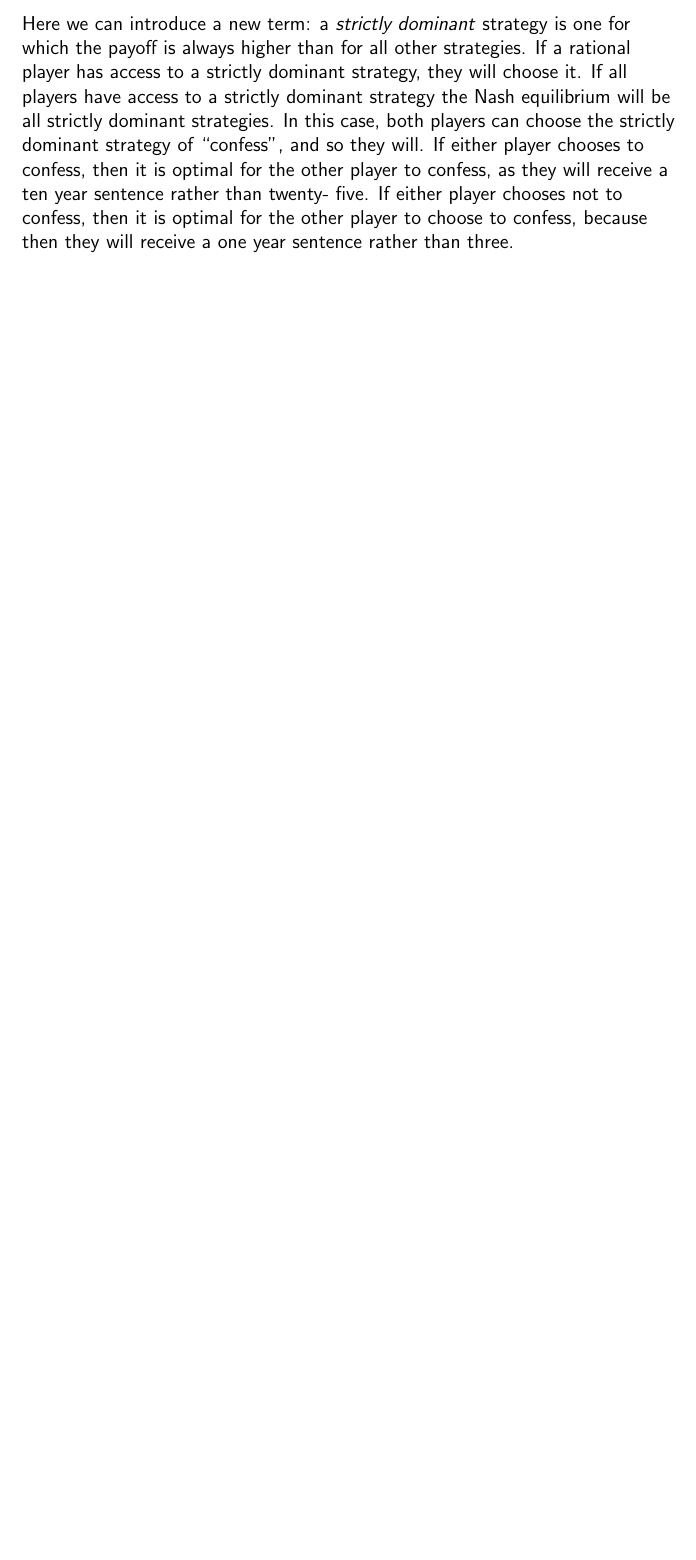
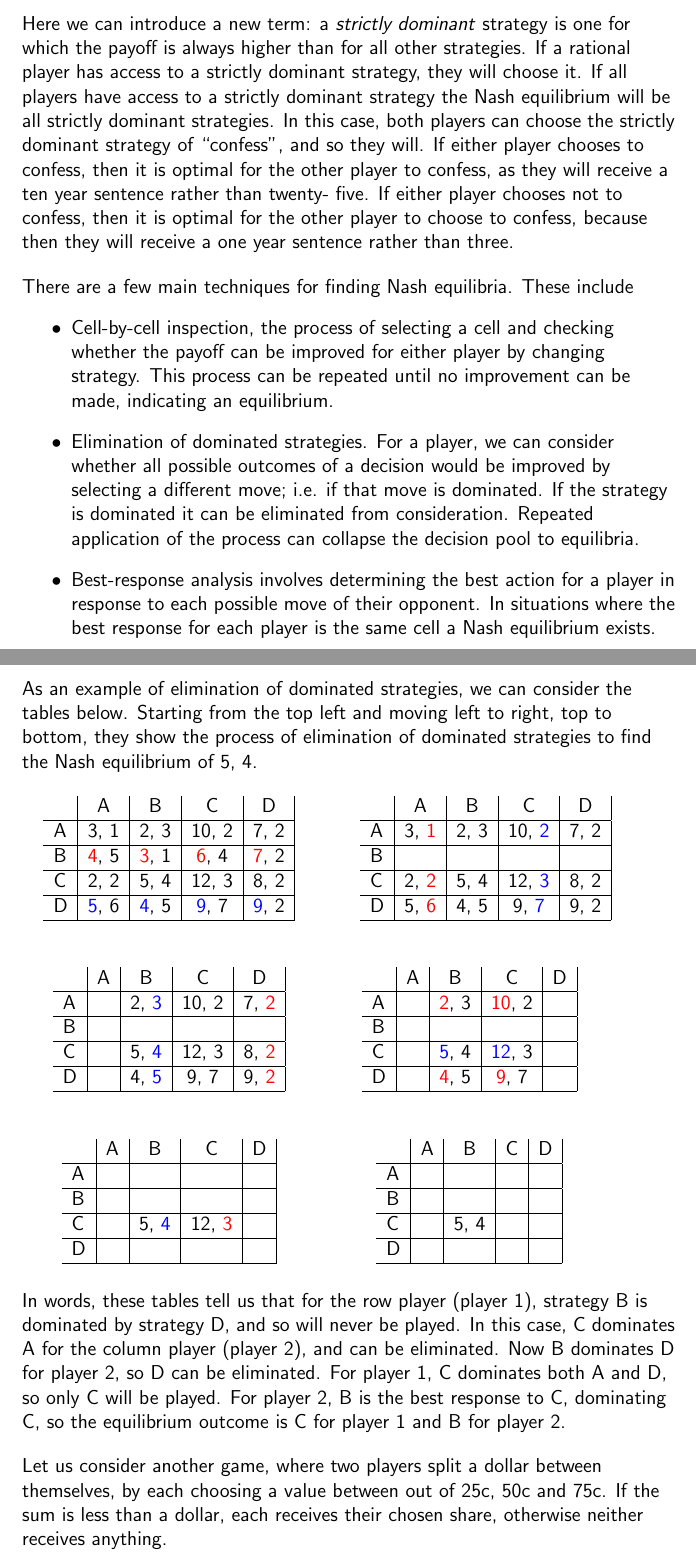
Before and after one commit to OwenFeik/notes, a LaTeX thesis (ECON10004/notes.tex): part of page 42 of 42 before the commit and two parts of pages 42 and 43 of 44 after it, the two joined at a grey line, cut so that both start at the same text, the shorter picture padded with empty space. Compiled offline with pdfLaTeX.

Commit message:
ECON10004 lecture 18

```diff
--- a/ECON10004/notes.tex
+++ b/ECON10004/notes.tex
@@ -4,6 +4,7 @@
 \usepackage{pgfplots}
 \usepackage{calc}
 \usepackage{amssymb}
+\usepackage{xcolor}
 
 \pgfplotsset{compat = 1.16}
 \usepgfplotslibrary{fillbetween}
@@ -1547,3 +1548,142 @@ five. If either player chooses not to confess, then it is optimal for the other
 player to choose to confess, because then they will receive a one year sentence
 rather than three.
 
+\bigskip
+There are a few main techniques for finding Nash equilibria. These include
+\begin{itemize}
+    \item Cell-by-cell inspection, the process of selecting a cell and checking
+    whether the payoff can be improved for either player by changing strategy.
+    This process can be repeated until no improvement can be made, indicating
+    an equilibrium.
+    \item Elimination of dominated strategies. For a player, we can consider
+    whether all possible outcomes of a decision would be improved by selecting
+    a different move; i.e. if that move is dominated. If the strategy is
+    dominated it can be eliminated from consideration. Repeated application of
+    the process can collapse the decision pool to equilibria.
+    \item Best-response analysis involves determining the best action for a
+    player in response to each possible move of their opponent. In situations
+    where the best response for each player is the same cell a Nash equilibrium
+    exists.
+\end{itemize}
+
+\pagebreak
+As an example of elimination of dominated strategies, we can consider the
+tables below. Starting from the top left and moving left to right, top to
+bottom, they show the process of elimination of dominated strategies to find
+the Nash equilibrium of 5, 4.
+
+\begin{figure}[!htb]
+    \begin{minipage}{0.45\textwidth}
+        \centering
+        \begin{tabular}{p{0.3cm}|c|c|c|c|}
+            & A & B & C & D \\
+            \hline
+            A & 3, 1 & 2, 3 & 10, 2 & 7, 2 \\
+            \hline
+            B & \textcolor{red}{4}, 5 & \textcolor{red}{3}, 1 &
+            \textcolor{red}{6}, 4 & \textcolor{red}{7}, 2 \\
+            \hline
+            C & 2, 2 & 5, 4 & 12, 3 & 8, 2 \\
+            \hline
+            D & \textcolor{blue}{5}, 6 & \textcolor{blue}{4}, 5 &
+            \textcolor{blue}{9}, 7 & \textcolor{blue}{9}, 2 \\
+            \hline
+        \end{tabular}
+    \end{minipage}
+    \begin{minipage}{0.5\textwidth}
+        \centering
+        \begin{tabular}{p{0.3cm}|c|c|c|c|}
+            & A & B & C & D \\
+            \hline
+            A & 3, \textcolor{red}{1} & 2, 3 & 10,
+            \textcolor{blue}{2} & 7, 2 \\
+            \hline
+            B & & & & \\
+            \hline
+            C & 2, \textcolor{red}{2} & 5, 4 & 12,
+            \textcolor{blue}{3} & 8, 2 \\
+            \hline
+            D & 5, \textcolor{red}{6} & 4, 5 & 9,
+            \textcolor{blue}{7} & 9, 2 \\
+            \hline
+        \end{tabular}
+    \end{minipage}
+\end{figure}
+\begin{figure}[!htb]
+    \begin{minipage}{0.45\textwidth}
+        \centering
+        \begin{tabular}{p{0.3cm}|c|c|c|c|}
+            & A & B & C & D \\
+            \hline
+            A & & 2, \textcolor{blue}{3} & 10, 2 & 7, \textcolor{red}{2} \\
+            \hline
+            B & & & & \\
+            \hline
+            C & & 5, \textcolor{blue}{4} & 12, 3 & 8, \textcolor{red}{2} \\
+            \hline
+            D & & 4, \textcolor{blue}{5} & 9, 7 & 9, \textcolor{red}{2} \\
+            \hline
+        \end{tabular}
+    \end{minipage}
+    \begin{minipage}{0.45\textwidth}
+        \centering
+        \begin{tabular}{p{0.3cm}|c|c|c|c|}
+            & A & B & C & D \\
+            \hline
+            A & & \textcolor{red}{2}, 3 & \textcolor{red}{10}, 2 & \\
+            \hline
+            B & & & & \\
+            \hline
+            C & & \textcolor{blue}{5}, 4 & \textcolor{blue}{12}, 3 & \\
+            \hline
+            D & & \textcolor{red}{4}, 5 & \textcolor{red}{9}, 7 & \\
+            \hline
+        \end{tabular}
+    \end{minipage}
+\end{figure}
+\begin{figure}[!htb]
+    \begin{minipage}{0.45\textwidth}
+        \centering
+        \begin{tabular}{p{0.3cm}|c|c|c|c|}
+            & A & B & C & D \\
+            \hline
+            A & & & & \\
+            \hline
+            B & & & & \\
+            \hline
+            C & & 5, \textcolor{blue}{4} & 12, \textcolor{red}{3} & \\
+            \hline
+            D & & & & \\
+            \hline
+        \end{tabular}
+    \end{minipage}
+    \begin{minipage}{0.45\textwidth}
+        \centering
+        \begin{tabular}{p{0.3cm}|c|c|c|c|}
+            & A & B & C & D \\
+            \hline
+            A & & & & \\
+            \hline
+            B & & & & \\
+            \hline
+            C & & 5, 4 & & \\
+            \hline
+            D & & & & \\
+            \hline
+        \end{tabular}
+    \end{minipage}
+\end{figure}
+
+In words, these tables tell us that for the row player (player 1), strategy
+B is dominated by strategy D, and so will never be played. In this case, C
+dominates A for the column player (player 2), and can be eliminated. Now B
+dominates D for player 2, so D can be eliminated. For player 1, C dominates
+both A and D, so only C will be played. For player 2, B is the best response
+to C, dominating C, so the equilibrium outcome is C for player 1 and B for
+player 2.
+
+\bigskip
+Let us consider another game, where two players split a dollar between
+themselves, by each choosing a value between out of 25c, 50c and 75c. If
+the sum is less than a dollar, each receives their chosen share, otherwise
+neither receives anything.
```
Also changed, not shown: lecture.txt (+1 -1 lines), ECON10004/notes.tex (18 more changed lines).
